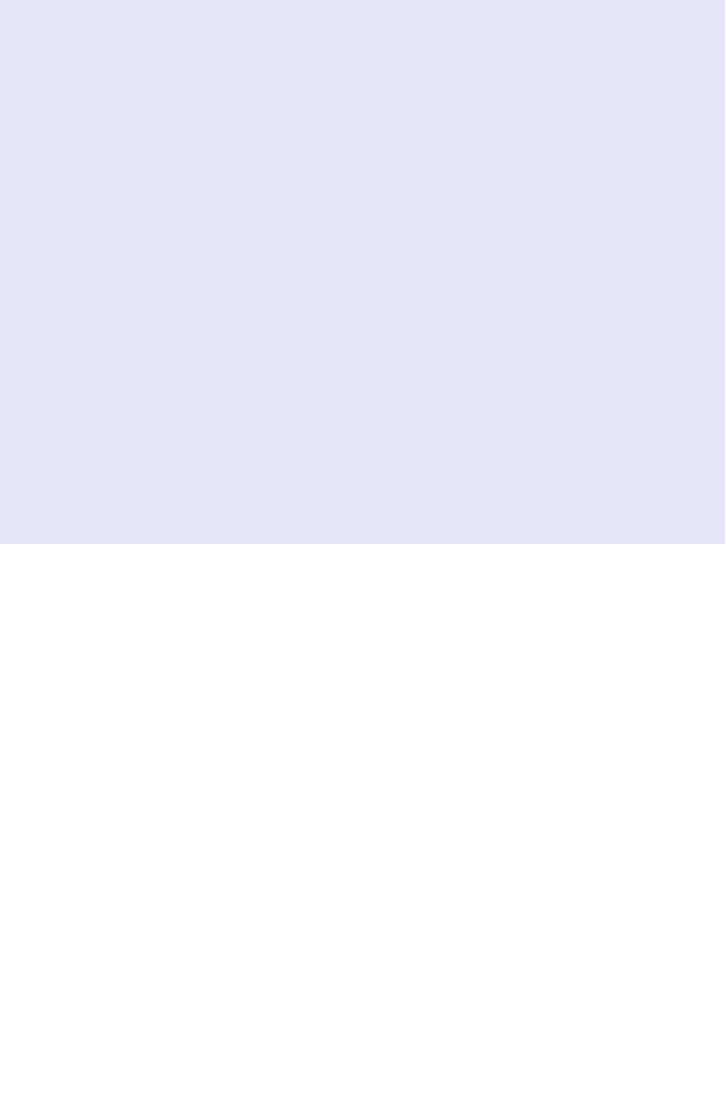
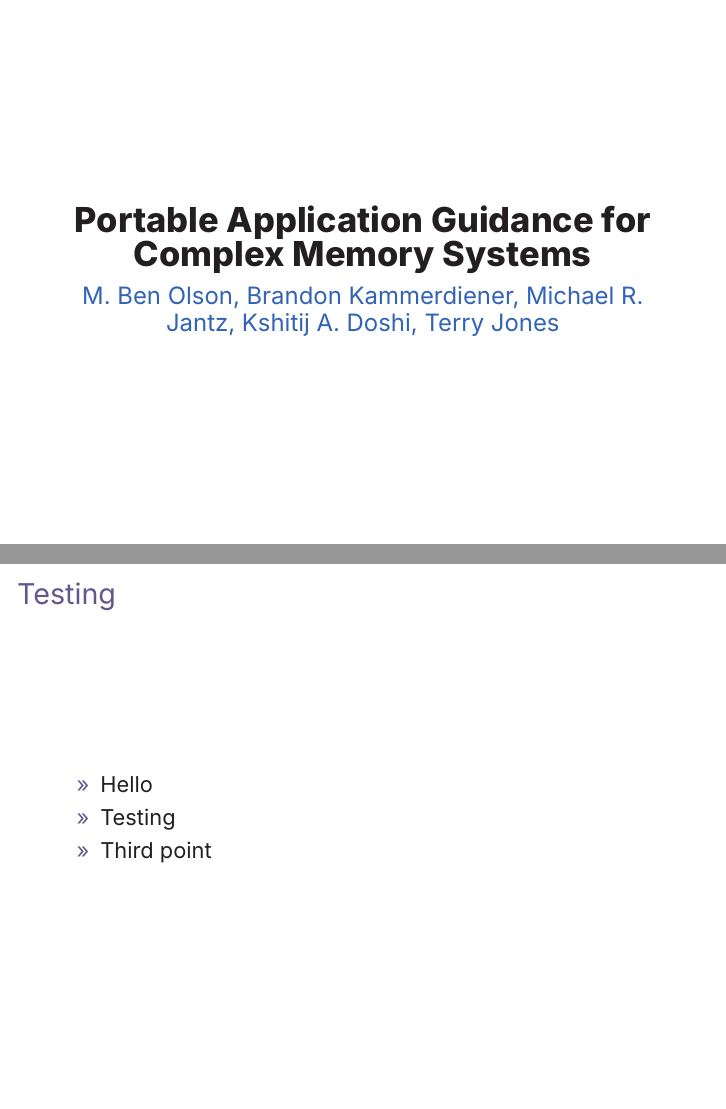
Before and after one commit to benbenolson/memsys-pres, LaTeX slides (pres/pres.tex, which reads beamerthemememsys.sty): the whole page before the commit and pages 1 and 2 of 2 after it, the two joined at a grey line, the shorter picture padded with empty space. Compiled offline with XeLaTeX.

Commit message:
Updating presentation

```diff
--- a/beamerthemememsys.sty
+++ b/beamerthemememsys.sty
@@ -1,9 +1,22 @@
 \ProvidesPackage{beamerthemememsys} % this style was created by David Vilar
 
+\usefonttheme{professionalfonts} % using non standard fonts for beamer
+\usefonttheme{serif} % default family is serif
+\usepackage{fontspec}
+\setmainfont{Inter}
+
+\usepackage{tikz}
+\usepackage{pdfrender}
+\usetikzlibrary{shapes,arrows}
+
 % If this is a poster, we're going to define different things
+% Same with presentations.
+\newif\ifpres
 \newif\ifposter
 \posterfalse
+\presfalse
 \DeclareOption{poster}{\postertrue}
+\DeclareOption{pres}{\prestrue}
 \ProcessOptions
 
 %%%%%%%%%%%%%%%%%%%%%%%%%%%%%%%%%%%%%%%%%%%%%%%%%%%%%%%%%%%%%%%%%%%%%%%%%%%%%%%%%%%%%%%%%%%%%%%%%%%%
@@ -12,54 +25,49 @@
 
 %%%%%%%%%%%%%%%%%%%%%%%%%%%%%%%%%%%%%%%%%%%%%%%%%%%%%%%%%%%%%%%%%%%%%%%%%%%%%%%%%%%%%%%%%%%%%%%%%%%%
 
+% Colors
 \definecolor{lanlblack}{cmyk}{0.6,0.5,0.4,1}
 \definecolor{lanlblue}{cmyk}{.9,.6,0,0}
 \definecolor{desatblue}{cmyk}{.1,.07,0,0}
 \definecolor{lanlgold}{cmyk}{0,0.25,0.9,0}
 
+% Plot colors
+\definecolor{plotblue}{cmyk}{1,1,0,0}
+\definecolor{plotgreen}{cmyk}{1,0,1,0.5}
+\definecolor{plotred}{cmyk}{0,1,1,0}
+\definecolor{plotyellow}{cmyk}{0,0.35,1,0}
+
 % headline colors and fonts
 \setbeamercolor{headline}{fg=lanlblue,bg=white}
 \setbeamercolor{title in headline}{fg=lanlblue}
+\setbeamercolor{title in title page}{fg=black}
 \setbeamercolor{author in headline}{fg=lanlblue}
-\setbeamercolor{institute in headline}{fg=lanlblue}
+\setbeamercolor{author in title page}{fg=lanlblue}
 \setbeamercolor{logo in headline}{fg=black,bg=lightgray}
 \setbeamercolor{separation line}{bg=lanlblue}
 
 % footline colors and fonts
 \setbeamercolor{footline}{fg=white,bg=lanlblue}
-%\setbeamerfont{footline}{fg=white,size=\normalsize}
 
-% body colors and fonts
+\ifposter
+% Poster has desatblue background
 \setbeamercolor*{normal text}{fg=black,bg=desatblue}
+\else
+% Other documents have pure white background
+\setbeamercolor*{normal text}{fg=black,bg=white}
+\fi
 
 % block environment
 \setbeamercolor*{block body}{bg=white,fg=black}
-\setbeamercolor*{block title}{fg=lanlgold,bg=lanlblue}
+\setbeamercolor*{block title}{fg=white,bg=lanlblue}
 \setbeamerfont{block title}{size=\large,series=\bf}
 
 % example environment
 \setbeamercolor*{example title}{fg=white,bg=lanlblue}
-%\setbeamerfont{example title}{size=\large,series=\bf,bg=i6colorscheme1,fg=white}
-
-
-%\setbeamercolor*{example body}{fg=white,bg=i6colorscheme4}
-%\setbeamercolor*{example title}{fg=white,bg=i6colorscheme1}
-
-
-%  \setbeamercolor{framesubtitle}{fg=ta3orange, bg=ta2gray}
-%  \setbeamercolor{author in head/foot}{fg=tabutter, bg=black}
-%  \setbeamercolor{title in head/foot}{bg=tabutter, fg=black}
-
 
 \setbeamercolor{alerted text}{fg=lanlblue}
-%\setbeamercolor{structure}{fg=i6blue}
 
-%  \setbeamertemplate{itemize/enumerate body begin}{
-%  }
-%  \setbeamertemplate{itemize/enumerate body end}{
-%  }
-
-\setbeamertemplate{itemize items}[triangle]
+\setbeamertemplate{itemize items}{>>}
 \setbeamertemplate{navigation symbols}{}  % no navigation on a poster
 
 %%%%%%%%%%%%%%%%%%%%%%%%%%%%%%%%%%%%%%%%%%%%%%%%%%%%%%%%%%%%%%%%%%%%%%%%%%%%%%%%%%%%%%%%%%%%%%%%%%%%
@@ -94,7 +103,6 @@
         \centering
         \usebeamercolor{title in headline}{\color{fg}\textbf{\LARGE{\inserttitle}}\\[1ex]}
         \usebeamercolor{author in headline}{\color{fg}\large{\insertauthor}\\[1ex]}
-        \usebeamercolor{institute in headline}{\color{fg}\large{\insertinstitute}\\[1ex]}
         \vskip4ex
       \end{column}
       \begin{column}{.06\paperwidth}
@@ -117,51 +125,28 @@
     \end{columns}
   \end{beamercolorbox}
 
-%%      \begin{beamercolorbox}[sep=0.1cm,wd=.1\paperwidth,center]{logo in headline}
-%%        \vskip2ex
-%%      \end{beamercolorbox}
-%%      \begin{beamercolorbox}[sep=1cm,wd=.7\paperwidth]{headline}
-%%        \usebeamercolor{title in headline}{\raggedright\color{fg}\textbf{\LARGE{\inserttitle}}\\[1ex]}
-%%        \usebeamercolor{author in headline}{\raggedright\color{fg}\large{\insertauthor}\\[1ex]}
-%%        \usebeamercolor{institute in headline}{\raggedright\color{fg}\large{\insertinstitute}\\[1ex]}
-%%      \end{beamercolorbox}%
-%%      \begin{beamercolorbox}[sep=0.1cm,wd=.18\paperwidth,center]{logo in headline}
-%%        \includegraphics[height=5cm]{logos/rwth-hks44}
-%%        \vskip2ex
-%%      \end{beamercolorbox}
-%%    \end{beamercolorbox}
-
   \begin{beamercolorbox}[wd=\paperwidth]{lower separation line head}
     \rule{0pt}{2pt}
   \end{beamercolorbox}
 }
+\else
+
+% Title page of a presentation
+\ifpres
+\setbeamertemplate{title page}{
+  \begin{minipage}[b][\paperheight]{\textwidth}
+    \centering
+    \vfill%
+    \usebeamercolor{title in title page}{\color{fg}\textbf{\LARGE{\inserttitle}}}\\
+    \vspace*{0.5em}
+    \usebeamercolor{author in title page}{\color{fg}\large{\insertauthor}}
+    \vfill
+    \vspace*{1mm}
+  \end{minipage}
+}
+
+\fi
 \fi
 
 %%%%%%%%%%%%%%%%%%%%%%%%%%%%%%%%%%%%%%%%%%%%%%%%%%%%%%%%%%%%%%%%%%%%%%%%%%%%%%%%%%%%%%%%%%%%%%%%%%%%
-%\setbeamertemplate{footline}{
-  %\begin{beamercolorbox}[wd=\paperwidth]{upper separation line foot}
-    %\rule{0pt}{2pt}
-  %\end{beamercolorbox}
-
-  %\begin{beamercolorbox}[ht=4ex]{footline}%
-    %\vskip1ex
-    %\centering https://github.com/lanl/SICM
-    %\vskip1ex
-  %\end{beamercolorbox}
-
-  %\begin{beamercolorbox}[wd=\paperwidth]{lower separation line foot}
-    %\rule{0pt}{2pt}
-  %\end{beamercolorbox}
-%}
-
-%%%%%%%%%%%%%%%%%%%%%%%%%%%%%%%%%%%%%%%%%%%%%%%%%%%%%%%%%%%%%%%%%%%%%%%%%%%%%%%%%%%%%%%%%%%%%%%%%%%%
 \mode<all>
-
-
-
-%%%%%%%%%%%%%%%%%%%%%%%%%%%%%%%%%%%%%%%%%%%%%%%%%%%%%%%%%%%%%%%%%%%%%%%%%%%%%%%%%%%%%%%%%%%%%%%%%%%%
-%%% Local Variables:
-%%% mode: latex
-%%% TeX-master: "poster"
-%%% TeX-PDF-mode: t
-%%% End:
--- a/pres/pres.tex
+++ b/pres/pres.tex
@@ -2,25 +2,21 @@
 \mode<presentation>
 \usepackage{color}
 
-\usefonttheme{professionalfonts} % using non standard fonts for beamer
-\usefonttheme{serif} % default family is serif
-\usepackage{fontspec}
-\setmainfont{Inter}
+\setbeamertemplate{navigation symbols}{}
+\usetheme[pres]{memsys}
 
-\setbeamertemplate{navigation symbols}{}
-\usetheme{memsys}
-
-\definecolor{plotblue}{cmyk}{1,1,0,0}
-\definecolor{plotgreen}{cmyk}{1,0,1,0.5}
-\definecolor{plotred}{cmyk}{0,1,1,0}
-\definecolor{plotyellow}{cmyk}{0,0.35,1,0}
-
-%\title{Portable Application Guidance for Complex Memory Systems}
-%\author{Ben Olson}
-%\institute{The University of Tennessee, Knoxville}
-%\date{}
+\title{Portable Application Guidance for Complex Memory Systems}
+\author{M. Ben Olson, Brandon Kammerdiener, Michael R. Jantz, Kshitij A. Doshi, Terry Jones}
 
 \begin{document}
-\begin{frame}{}
+\begin{frame}
+  \maketitle
+\end{frame}
+\begin{frame}{Testing}
+  \begin{itemize}
+    \item Hello
+    \item Testing
+    \item Third point
+  \end{itemize}
 \end{frame}
 \end{document}
```
Also changed, not shown: poster/poster.tex (+1 -13 lines), beamerthemememsys.sty (1 more changed lines).
